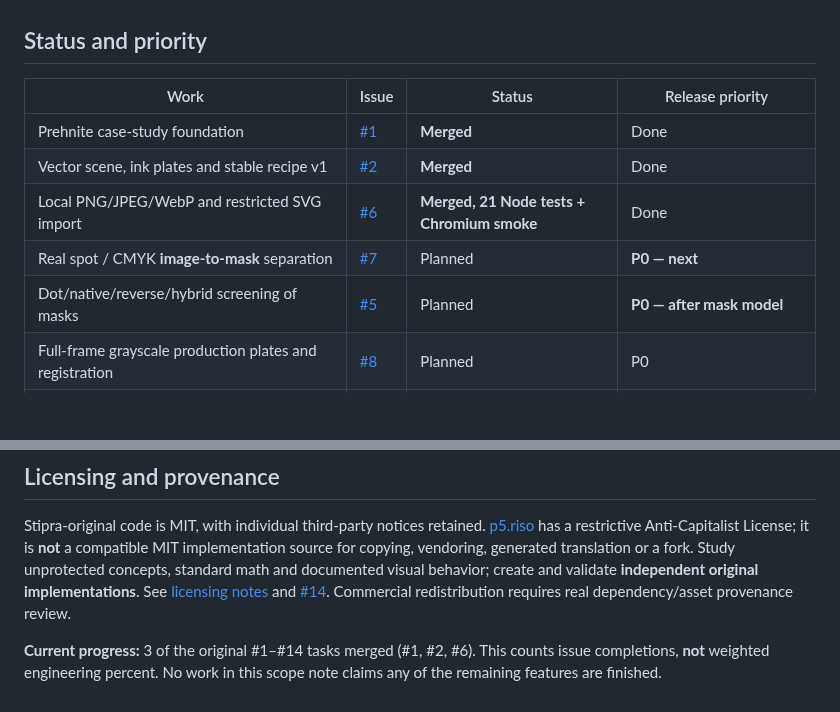
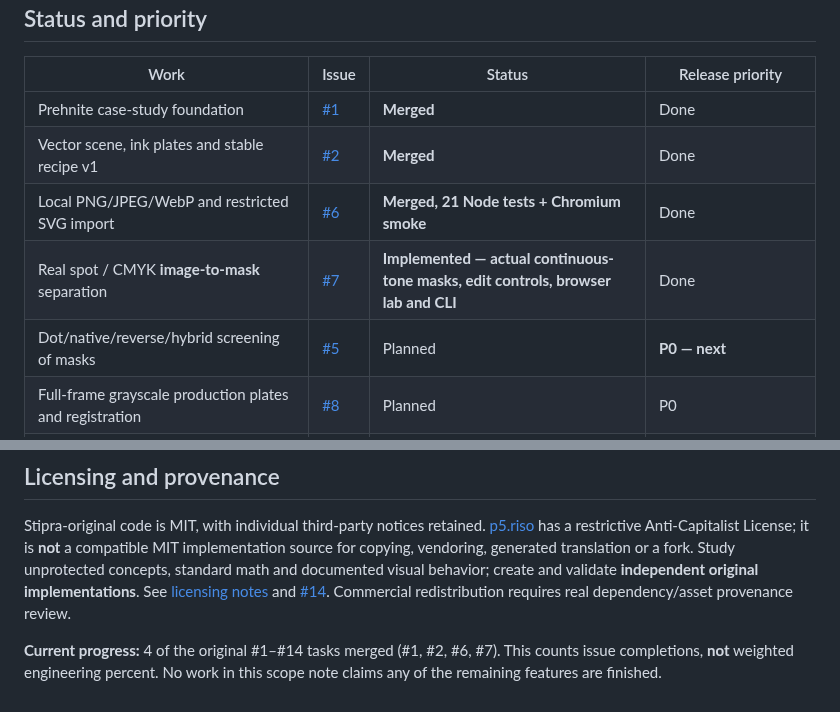
Before and after one commit to yigit-denktas/stipra, a Markdown page: ROADMAP.md, 2 parts joined by grey strips. GitHub-like rendering; blank space fills up the shorter version.

Commit message:
docs(roadmap): advance mask work #7 and identify screening #5 as next (#7)

```diff
--- a/ROADMAP.md
+++ b/ROADMAP.md
@@ -23,8 +23,8 @@ The attached sample showing alternative Riso color separations is the visual ben
 | Prehnite case-study foundation | [#1](https://github.com/yigit-denktas/stipra/issues/1) | **Merged** | Done |
 | Vector scene, ink plates and stable recipe v1 | [#2](https://github.com/yigit-denktas/stipra/issues/2) | **Merged** | Done |
 | Local PNG/JPEG/WebP and restricted SVG import | [#6](https://github.com/yigit-denktas/stipra/issues/6) | **Merged, 21 Node tests + Chromium smoke** | Done |
-| Real spot / CMYK **image-to-mask** separation | [#7](https://github.com/yigit-denktas/stipra/issues/7) | Planned | **P0 — next** |
-| Dot/native/reverse/hybrid screening of masks | [#5](https://github.com/yigit-denktas/stipra/issues/5) | Planned | **P0 — after mask model** |
+| Real spot / CMYK **image-to-mask** separation | [#7](https://github.com/yigit-denktas/stipra/issues/7) | **Implemented — actual continuous-tone masks, edit controls, browser lab and CLI** | Done |
+| Dot/native/reverse/hybrid screening of masks | [#5](https://github.com/yigit-denktas/stipra/issues/5) | Planned | **P0 — next** |
 | Full-frame grayscale production plates and registration | [#8](https://github.com/yigit-denktas/stipra/issues/8) | Planned | P0 |
 | A4 HTML/PDF separation inspection sheet | [#9](https://github.com/yigit-denktas/stipra/issues/9) | Planned | P0 |
 | CLI and reproducible agent/batch jobs | [#11](https://github.com/yigit-denktas/stipra/issues/11) | Partial foundation | P0 |
@@ -59,4 +59,4 @@ The attached sample showing alternative Riso color separations is the visual ben
 
 Stipra-original code is MIT, with individual third-party notices retained. [p5.riso](https://github.com/antiboredom/p5.riso) has a restrictive Anti-Capitalist License; it is **not** a compatible MIT implementation source for copying, vendoring, generated translation or a fork. Study unprotected concepts, standard math and documented visual behavior; create and validate **independent original implementations**. See [licensing notes](docs/LICENSING.md) and [#14](https://github.com/yigit-denktas/stipra/issues/14). Commercial redistribution requires real dependency/asset provenance review.
 
-**Current progress:** 3 of the original #1–#14 tasks merged (#1, #2, #6). This counts issue completions, **not** weighted engineering percent. No work in this scope note claims any of the remaining features are finished.
+**Current progress:** 4 of the original #1–#14 tasks merged (#1, #2, #6, #7). This counts issue completions, **not** weighted engineering percent. No work in this scope note claims any of the remaining features are finished.
```
